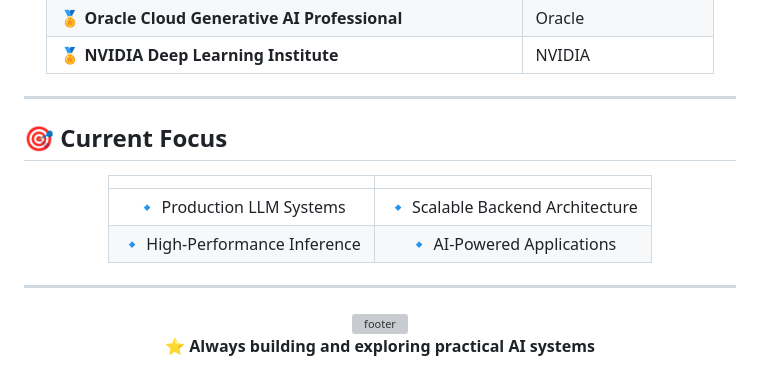
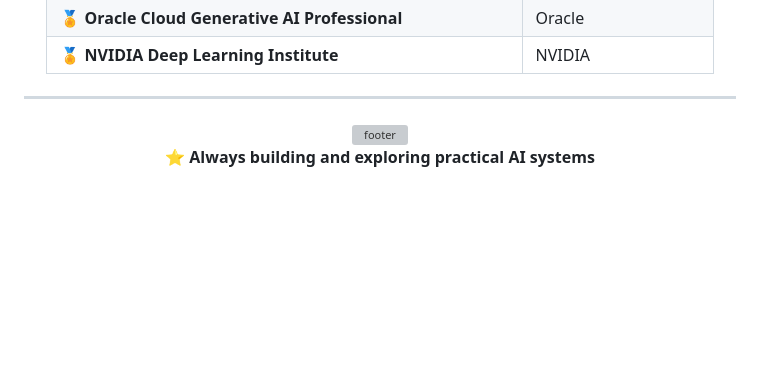
Before and after one commit to HarshaVardhanMannem/HarshaVardhanMannem, a Markdown page: README.md, the part around one of its changes. Drawn GitHub-style; blank space fills up the shorter version; grey boxes are pictures that could not be loaded.

Commit message:
fix: remove broken stars badge and repetitive Current Focus section
Co-authored-by: HarshaVardhanMannem <144146034+HarshaVardhanMannem@users.noreply.github.com>
Agent-Logs-Url: https://github.com/HarshaVardhanMannem/HarshaVardhanMannem/sessions/73a3a11d-e3b7-4527-82fa-49d689b9bf91

```diff
--- a/README.md
+++ b/README.md
@@ -174,19 +170,6 @@ class HarshaVardhanMannem:
 
 ---
 
-## 🎯 Current Focus
-
-<div align="center">
-
-| | |
-|:---:|:---:|
-| 🔹 Production LLM Systems | 🔹 Scalable Backend Architecture |
-| 🔹 High-Performance Inference | 🔹 AI-Powered Applications |
-
-</div>
-
----
-
 <div align="center">
 
 <img src="https://capsule-render.vercel.app/api?type=waving&color=0:1a1a2e,50:16213e,100:0f3460&height=100&section=footer&animation=fadeIn" alt="footer" width="100%"/>
```
Also changed, not shown: other parts of README.md (+0 -4 lines).
